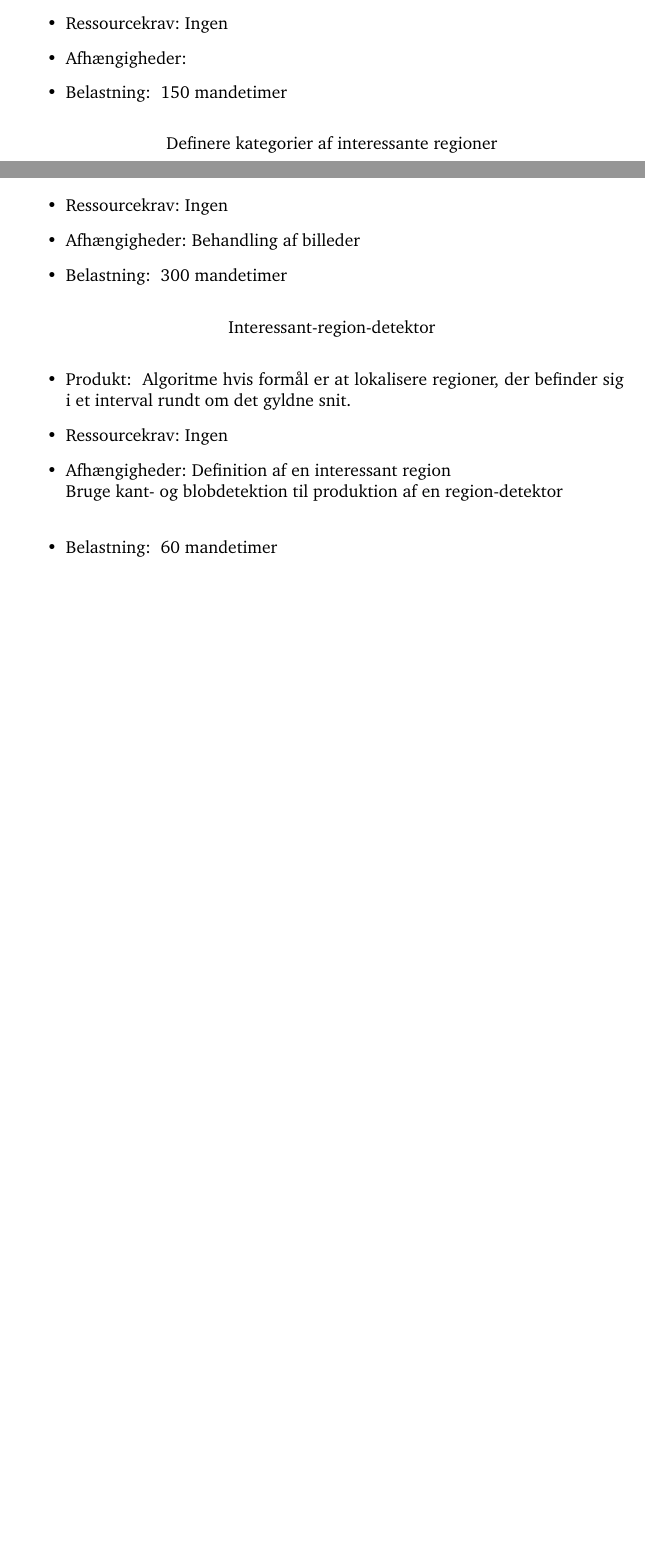
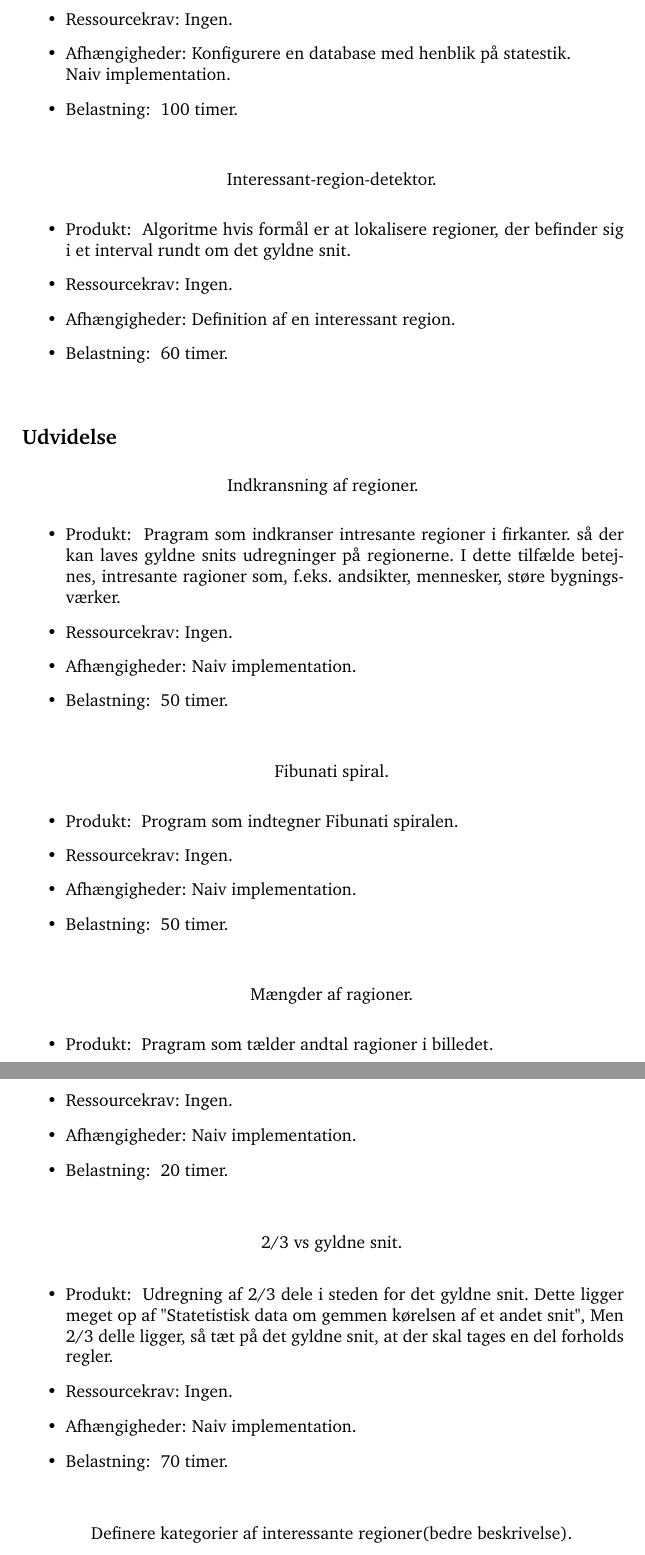
Before and after one commit to thorlund/gyldnesnit, a LaTeX document (doc/synopsis/synopsis.tex, which reads doc/synopsis/arbejdsopgaver.tex): two parts of pages 4 and 5 of 8 before the commit and two parts of pages 6 and 7 of 10 after it, joined at a grey line, cut at the place of the change, the shorter picture padded with empty space. Compiled offline with pdfLaTeX.

Commit message:
arbejdsopgaver færdig, gant diagram program planner

```diff
--- a/doc/synopsis/arbejdsopgaver.tex
+++ b/doc/synopsis/arbejdsopgaver.tex
@@ -24,3 +24,5 @@ Naiv implementation
 	}{
-		Bruge kant- og blobdetektion til produktion af en regiondetektor\\
-		Definition af en interessant region\\
+		Definationen af en interessant region.\\
+		Udtænke testbilleder.\\
+		Sammenføj kant- og blobdetektion.\\
+		Konfigurere en database med henblik på statestik.
@@ -43 +44,6 @@ Færdig implementation
+		Indkransning af regioner.\\
+		Fibunati spiral.\\
+		Mængder af ragioner.\\
+		2/3 snit vs gylden snit.\\
+		Definere kategorier af interessante regioner.
 	}{
@@ -45,7 +51,7 @@ Færdig implementation
 	 }
 
 \opgave{
-		Definition af en interessant region
+		Definition af en interessant region.
 	}{
 		Finde frem til en definition af interssante regioner, der kan tilfredsstille evt. skeptiske holdninger omkring projektet.
 	}{
@@ -60 +67,2 @@ Færdig implementation
 	}{
+		Givet en interessant region, skal der udvikles en algoritme, der finder afstanden fra regionens center og den kant, der er tættest på det gyldne snit.
@@ -91,8 +101,7 @@ Færdig implementation
 	}
 
 \opgave{
-		Færdiggøre raport
+		Færdiggøre raport.
 	}{
 		Færdig raport.
 	}{
-		Ingen
@@ -99,0 +117 @@ Færdig implementation
+		Konfigurere en database med henblik på statistik.
@@ -100,7 +132,11 @@ Færdig implementation
+		Statististisk data om gemmen kørelsen af et andet snit.
+	}{
+		Ingen.
+	}{
+		Naiv implementation.
 
 	}{
-		150 mandetimer
-}
+		20 timer.
+	}
 
 \opgave{
-		Definere kategorier af interessante regioner
@@ -107,9 +155,87 @@ Færdig implementation
+\opgave{
+		Evaluering af statistik af behandlede billeder efter vær intration.
+	}{
+		Raport beskrivelse om interasante statitiske opdagelser efter gemmen kørelsen af nye programmer.
+	}{
+		Ingen.
+	}{
+		Konfigurere en database med henblik på statestik.\\
+		Naiv implementation.
+	}{
+		100 timer.
+	}
+
+
+\opgave{
+		Interessant-region-detektor.
+	}{
+		Algoritme hvis formål er at lokalisere regioner, der befinder sig i et interval rundt om det gyldne snit.
+	}{
+		Ingen.
+	}{
+		Definition af en interessant region.
+	}{
+		60 timer.
+	}
+
+\subsection*{Udvidelse}
+
+\opgave{
+		Indkransning af regioner.
+	}{
+		Pragram som indkranser intresante regioner i firkanter. så der kan laves gyldne snits udregninger på regionerne. I dette tilfælde betejnes, intresante ragioner som, f.eks. andsikter, mennesker, støre bygningsværker.
+	}{
+		Ingen.
+	}{
+		Naiv implementation.
+	}{
+		50 timer.
+	}
+
+\opgave{
+		Fibunati spiral.
+	}{
+		Program som indtegner Fibunati spiralen.
+	}{
+		Ingen.
+	}{
+		Naiv implementation.
+	}{
+		50 timer.
+	}
+
+\opgave{
+		Mængder af ragioner.
+	}{
+		Pragram som tælder andtal ragioner i billedet.
+	}{
+		Ingen.
+	}{
+		Naiv implementation.
+	}{
+		20 timer.
+	}
+
+\opgave{
+		2/3 vs gyldne snit.
+	}{
+		Udregning af 2/3 dele i steden for det gyldne snit. Dette ligger meget op af "Statetistisk data om gemmen kørelsen af et andet snit", Men 2/3 delle ligger, så tæt på det gyldne snit, at der skal tages en del forholds regler.
+	}{
+		Ingen.
+	}{
+		Naiv implementation.
+	}{
+		70 timer.
+	}
+
+\opgave{
+		Definere kategorier af interessante regioner(bedre beskrivelse).
 	}{
 		Implementere en algoritme, der kan kategorisere regioner efter hvor de ligger i forhold til det gyldne snit.
 	}{
-		Ingen
+		Ingen.
 	}{
-
+		Naiv implementation.
 	}{
-		150 mandetimer
+		150 timer.
 	}
@@ -123,24 +241,0 @@ Færdig implementation
-\opgave{
-		Evaluering af statistik af behandlede billeder
-	}{
-		Løbende evaluering over hvad der skal rettes til for at få klare resultater, samt overvejelser omkring hvad næste kørsel evt. skulle indeholde.
-	}{
-		Ingen
-	}{
-		Behandling af billeder
-	}{
-		300 mandetimer
-	}
-
-\opgave{
-		Interessant-region-detektor
-	}{
-		Algoritme hvis formål er at lokalisere regioner, der befinder sig i et interval rundt om det gyldne snit.
-	}{
-		Ingen
-	}{
-		Definition af en interessant region\\
-		Bruge kant- og blobdetektion til produktion af en region-detektor\\
-	}{
-		60 mandetimer
-	}
```
Also changed, not shown: doc/synopsis/arbejdsopgaver.tex (97 more changed lines), 1 other file.
